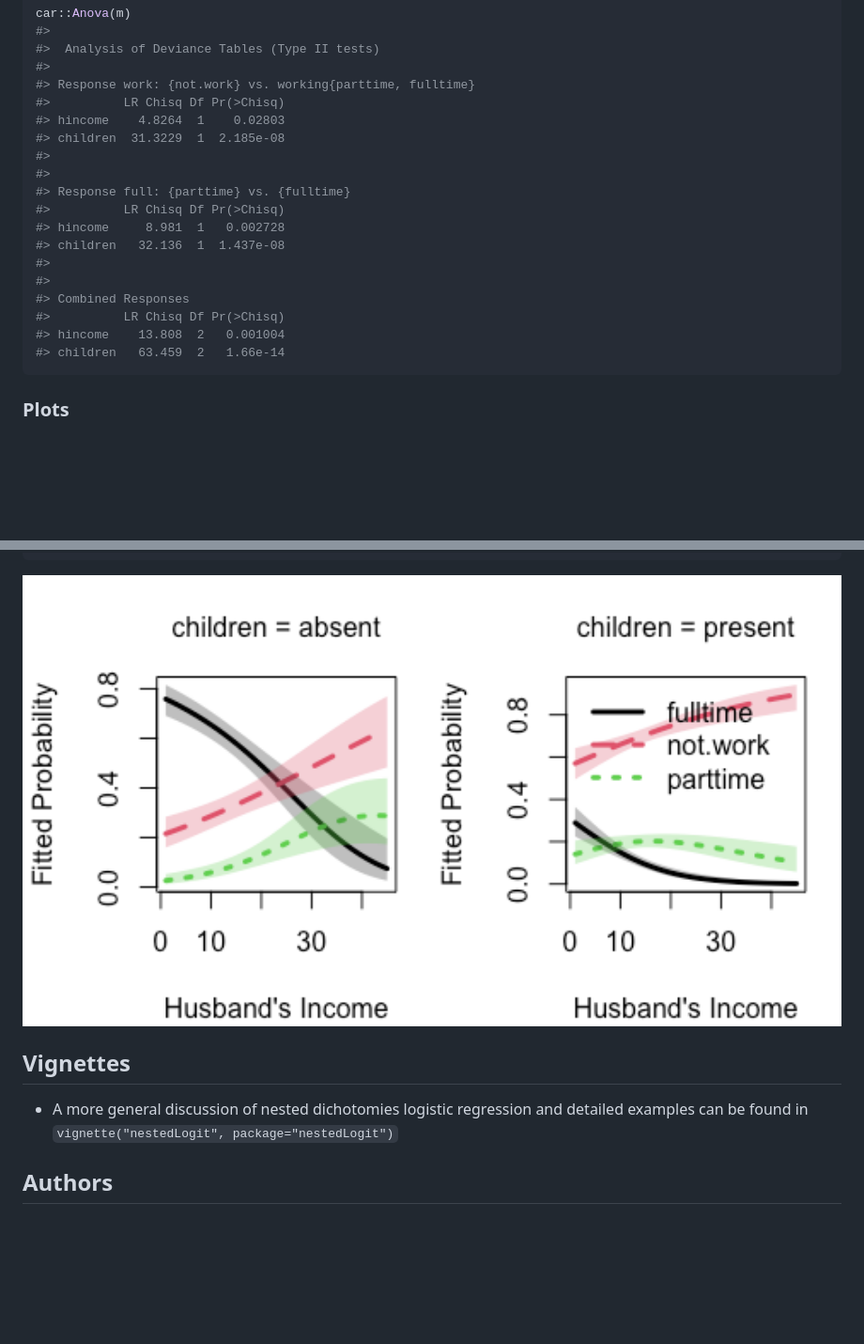
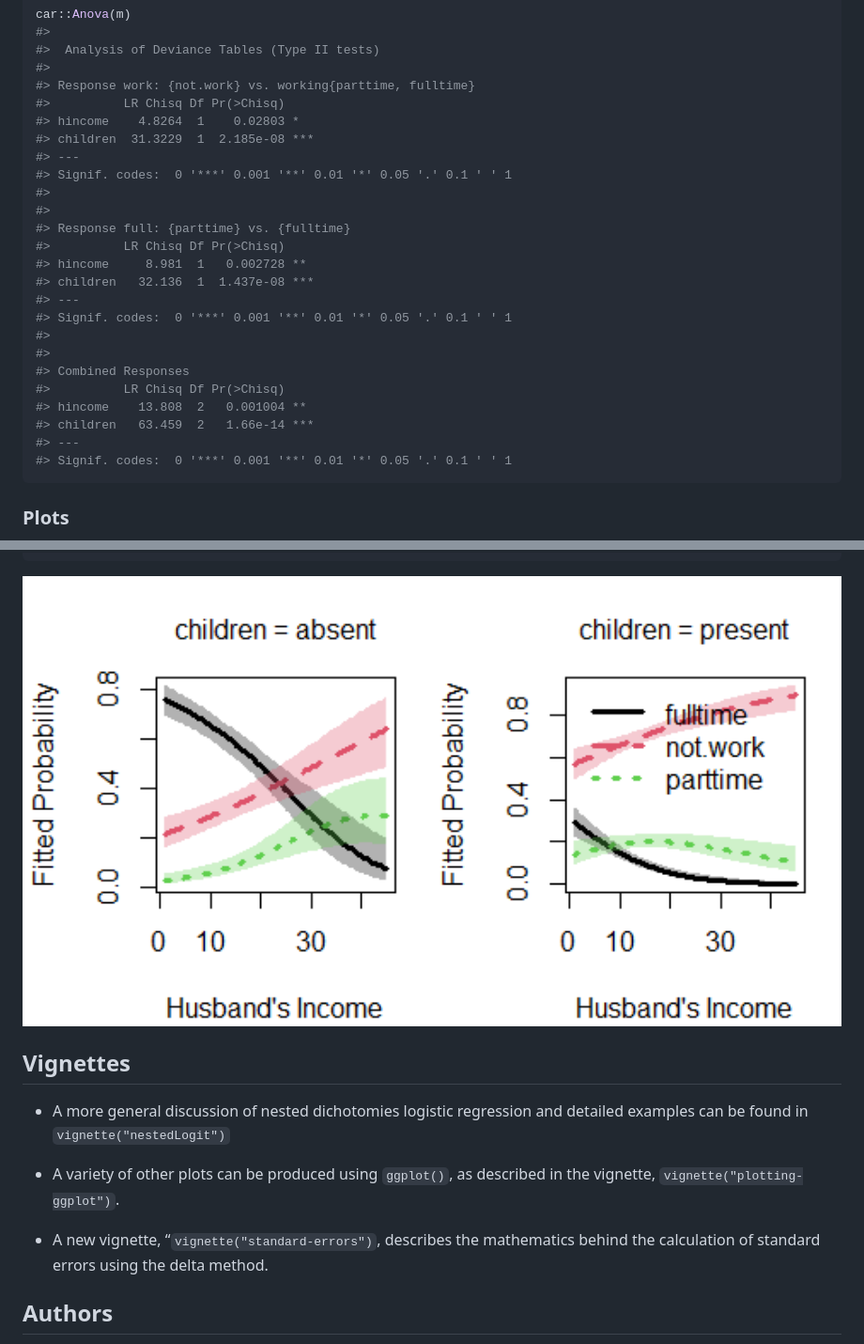
Before and after one commit to friendly/nestedLogit, a Markdown page: README.md, 2 parts joined by grey strips. Shown: that part at 94% size. Drawn GitHub-style; pictures changed too: man/figures/README-wlf-plot-1.png; blank space fills up the shorter version.

Commit message:
edit NEWS, README

````diff
--- a/README.md
+++ b/README.md
@@ -243,20 +243,26 @@ car::Anova(m)
 #>
 #> Response work: {not.work} vs. working{parttime, fulltime}
 #>          LR Chisq Df Pr(>Chisq)
-#> hincome    4.8264  1    0.02803
-#> children  31.3229  1  2.185e-08
+#> hincome    4.8264  1    0.02803 *
+#> children  31.3229  1  2.185e-08 ***
+#> ---
+#> Signif. codes:  0 '***' 0.001 '**' 0.01 '*' 0.05 '.' 0.1 ' ' 1
 #>
 #>
 #> Response full: {parttime} vs. {fulltime}
 #>          LR Chisq Df Pr(>Chisq)
-#> hincome     8.981  1   0.002728
-#> children   32.136  1  1.437e-08
+#> hincome     8.981  1   0.002728 **
+#> children   32.136  1  1.437e-08 ***
+#> ---
+#> Signif. codes:  0 '***' 0.001 '**' 0.01 '*' 0.05 '.' 0.1 ' ' 1
 #>
 #>
 #> Combined Responses
 #>          LR Chisq Df Pr(>Chisq)
-#> hincome    13.808  2   0.001004
-#> children   63.459  2   1.66e-14
+#> hincome    13.808  2   0.001004 **
+#> children   63.459  2   1.66e-14 ***
+#> ---
+#> Signif. codes:  0 '***' 0.001 '**' 0.01 '*' 0.05 '.' 0.1 ' ' 1
 ```
 
 ### Plots
@@ -282,11 +288,14 @@ plot(m, "hincome", list(children="present"),
 ## Vignettes
 
 - A more general discussion of nested dichotomies logistic regression
-  and detailed examples can be found in
-  `vignette("nestedLogit", package="nestedLogit")`
+  and detailed examples can be found in `vignette("nestedLogit")`
 
-<!-- * A variety of other plots can be produced using base graphics (`matplot()`) and `ggplot()`, as described in the vignette, -->
-<!-- `vignette("plotting", package="nestedLogit")`. -->
+- A variety of other plots can be produced using `ggplot()`, as
+  described in the vignette, `vignette("plotting-ggplot")`.
+
+- A new vignette, “`vignette("standard-errors")`, describes the
+  mathematics behind the calculation of standard errors using the delta
+  method.
 
 ## Authors
 
````
Also changed, not shown: NEWS.md (+4 -0 lines), 1 other file.
